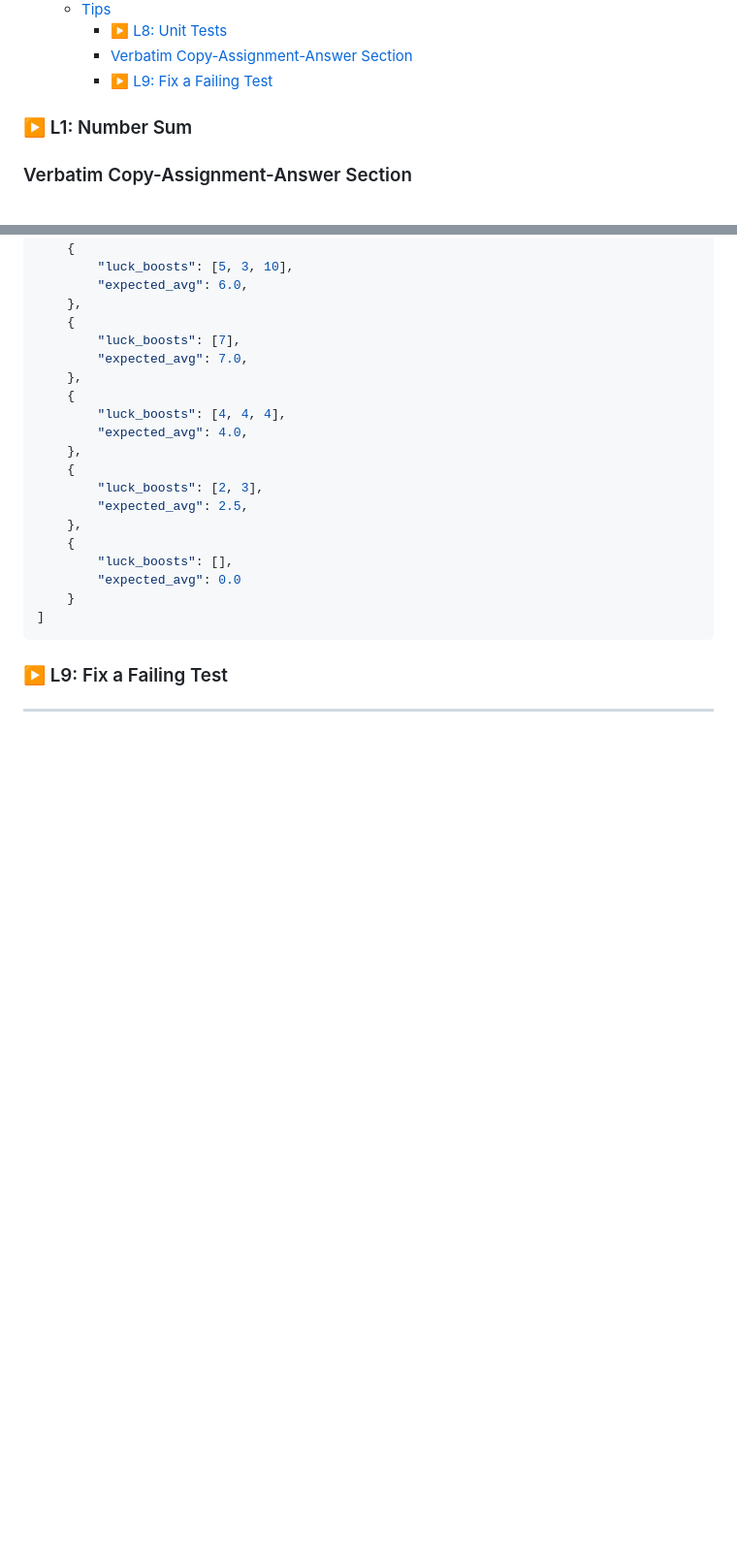
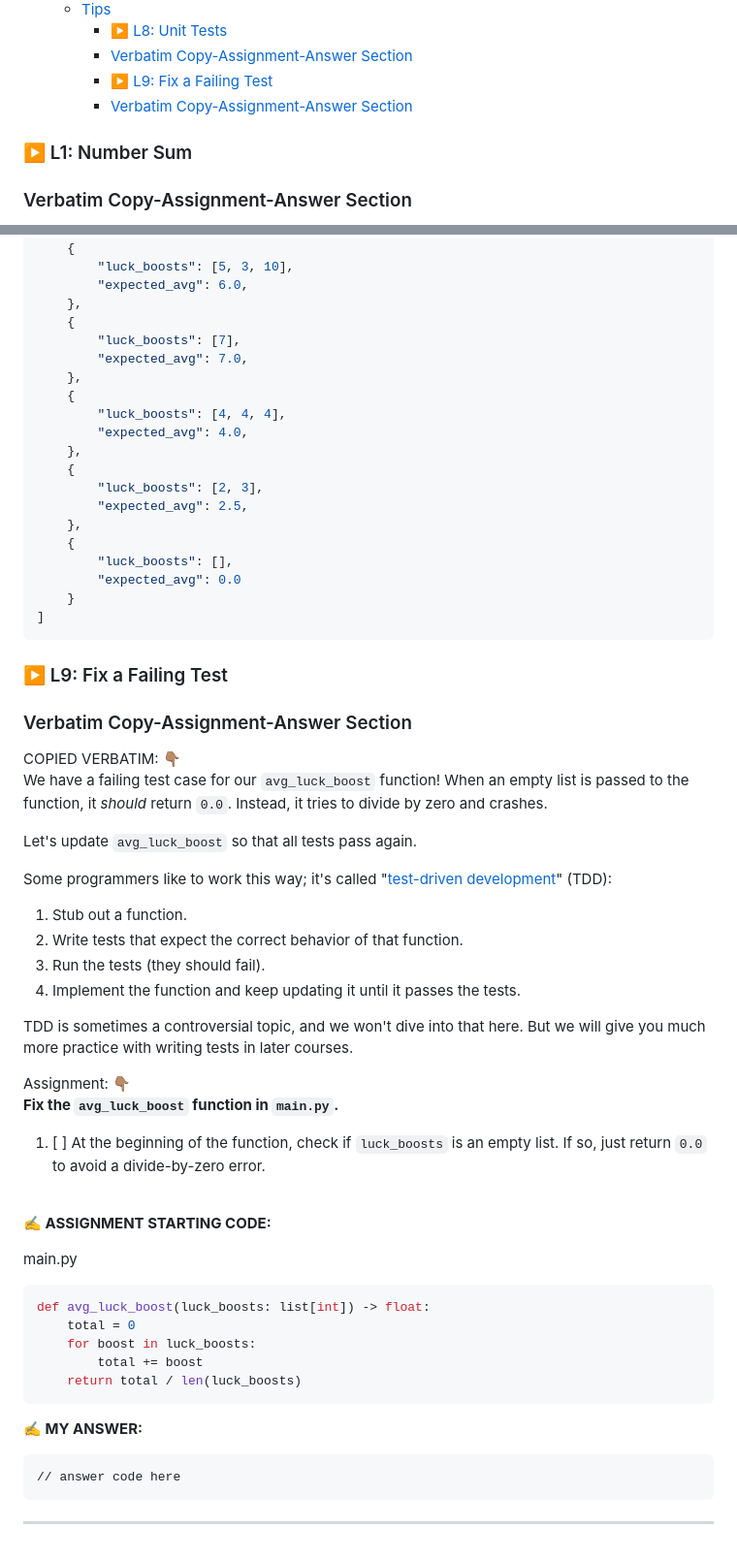
Before and after one commit to codewizard13/ehw-tut-boot.dev, a Markdown page: courses/01_Python/01.14__Practice.md, 2 parts joined by grey strips. Shown at 97% size. GitHub-like rendering; blank space fills up the shorter version.

Commit message:
docs(courses/01_Python/ch14): add L9 assignment starter notes

````diff
--- a/courses/01_Python/01.14__Practice.md
+++ b/courses/01_Python/01.14__Practice.md
@@ -99,6 +99,7 @@ By the end of this chapter, I should be able to:
     - [▶️ L8: Unit Tests](#️-l8-unit-tests)
     - [Verbatim Copy-Assignment-Answer Section](#verbatim-copy-assignment-answer-section-7)
     - [▶️ L9: Fix a Failing Test](#️-l9-fix-a-failing-test)
+    - [Verbatim Copy-Assignment-Answer Section](#verbatim-copy-assignment-answer-section-8)
 
 
 </details>
@@ -744,6 +745,57 @@ run_cases: list[dict[str, list[int] | float]] = [
 
 ### ▶️ L9: Fix a Failing Test
 
+### Verbatim Copy-Assignment-Answer Section
+
+<section class="callout"><span class="label-verbatim">COPIED VERBATIM:  👇🏽</span>
+
+We have a failing test case for our `avg_luck_boost` function! When an empty list is passed to the function, it _should_ return `0.0`. Instead, it tries to divide by zero and crashes.
+
+Let's update `avg_luck_boost` so that all tests pass again.
+
+Some programmers like to work this way; it's called "[test-driven development](https://en.wikipedia.org/wiki/Test-driven_development)" (TDD):
+
+1.  Stub out a function.
+2.  Write tests that expect the correct behavior of that function.
+3.  Run the tests (they should fail).
+4.  Implement the function and keep updating it until it passes the tests.
+
+TDD is sometimes a controversial topic, and we won't dive into that here. But we will give you much more practice with writing tests in later courses.
+
+</section>
+
+<section class="callout"><span class="label-verbatim">Assignment:  👇🏽</span>
+
+**Fix the `avg_luck_boost` function in `main.py`.**
+
+1.  [ ] At the beginning of the function, check if `luck_boosts` is an empty list. If so, just return `0.0` to avoid a divide-by-zero error.
+
+</section>
+
+<br>
+
+<section class="assignment-answer-sec">
+
+**✍️ ASSIGNMENT STARTING CODE:**
+
+<span class="code-filename">main.py</span>
+
+```py
+def avg_luck_boost(luck_boosts: list[int]) -> float:
+    total = 0
+    for boost in luck_boosts:
+        total += boost
+    return total / len(luck_boosts)
+```
+
+**✍️ MY ANSWER:**
+
+```py
+// answer code here
+```
+
+</section><!-- END .assignment-answer-sec -->
+
 
 
 <!-- END Lesson Notes -->
````
